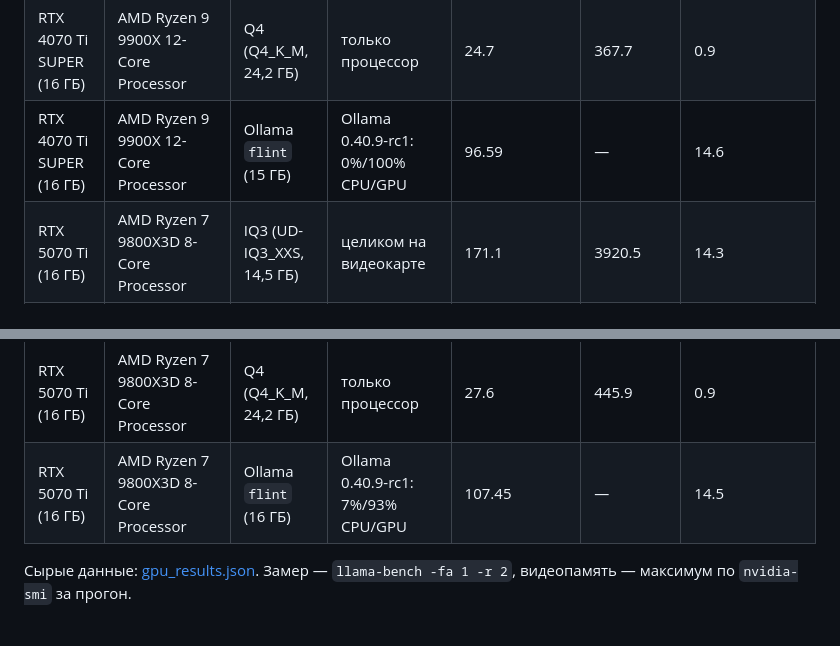
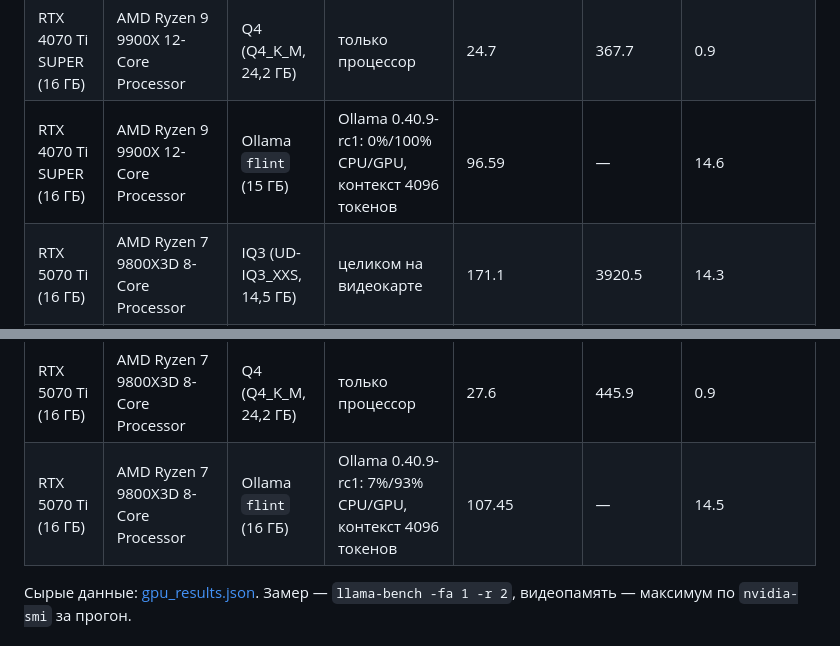
Before and after one commit to neurostack-lab/llm-hype-tests, a Markdown page: flint/gpu/README.md, 2 parts joined by grey strips. GitHub-like rendering.

```diff
--- a/flint/gpu/README.md
+++ b/flint/gpu/README.md
@@ -61,7 +61,7 @@
 | RTX 4070 Ti SUPER (16 ГБ) | AMD Ryzen 9 9900X 12-Core Processor | Q4 (Q4_K_M, 24,2 ГБ) | эксперты 40 слоёв из 49 на процессоре | 66.1 | 480.0 | 6.1 |
 | RTX 4070 Ti SUPER (16 ГБ) | AMD Ryzen 9 9900X 12-Core Processor | Q4 (Q4_K_M, 24,2 ГБ) | все эксперты на процессоре | 57.0 | 405.1 | 1.8 |
 | RTX 4070 Ti SUPER (16 ГБ) | AMD Ryzen 9 9900X 12-Core Processor | Q4 (Q4_K_M, 24,2 ГБ) | только процессор | 24.7 | 367.7 | 0.9 |
-| RTX 4070 Ti SUPER (16 ГБ) | AMD Ryzen 9 9900X 12-Core Processor | Ollama `flint` (15 ГБ) | Ollama 0.40.9-rc1: 0%/100% CPU/GPU | 96.59 | — | 14.6 |
+| RTX 4070 Ti SUPER (16 ГБ) | AMD Ryzen 9 9900X 12-Core Processor | Ollama `flint` (15 ГБ) | Ollama 0.40.9-rc1: 0%/100% CPU/GPU, контекст 4096 токенов | 96.59 | — | 14.6 |
 | RTX 5070 Ti (16 ГБ) | AMD Ryzen 7 9800X3D 8-Core Processor | IQ3 (UD-IQ3_XXS, 14,5 ГБ) | целиком на видеокарте | 171.1 | 3920.5 | 14.3 |
 | RTX 5070 Ti (16 ГБ) | AMD Ryzen 7 9800X3D 8-Core Processor | Q4 (Q4_K_M, 24,2 ГБ) | эксперты 18 слоёв из 49 на процессоре | — не влезает в видеопамять | — | — |
 | RTX 5070 Ti (16 ГБ) | AMD Ryzen 7 9800X3D 8-Core Processor | Q4 (Q4_K_M, 24,2 ГБ) | эксперты 22 слоёв из 49 на процессоре | 105.6 | 954.7 | 14.1 |
@@ -70,7 +70,7 @@
 | RTX 5070 Ti (16 ГБ) | AMD Ryzen 7 9800X3D 8-Core Processor | Q4 (Q4_K_M, 24,2 ГБ) | эксперты 40 слоёв из 49 на процессоре | 73.9 | 575.7 | 6.2 |
 | RTX 5070 Ti (16 ГБ) | AMD Ryzen 7 9800X3D 8-Core Processor | Q4 (Q4_K_M, 24,2 ГБ) | все эксперты на процессоре | 63.5 | 485.9 | 1.9 |
 | RTX 5070 Ti (16 ГБ) | AMD Ryzen 7 9800X3D 8-Core Processor | Q4 (Q4_K_M, 24,2 ГБ) | только процессор | 27.6 | 445.9 | 0.9 |
-| RTX 5070 Ti (16 ГБ) | AMD Ryzen 7 9800X3D 8-Core Processor | Ollama `flint` (16 ГБ) | Ollama 0.40.9-rc1: 7%/93% CPU/GPU | 107.45 | — | 14.5 |
+| RTX 5070 Ti (16 ГБ) | AMD Ryzen 7 9800X3D 8-Core Processor | Ollama `flint` (16 ГБ) | Ollama 0.40.9-rc1: 7%/93% CPU/GPU, контекст 4096 токенов | 107.45 | — | 14.5 |
 
 Сырые данные: [gpu_results.json](../gpu_results.json). Замер — `llama-bench -fa 1 -r 2`, видеопамять — максимум по `nvidia-smi` за прогон.
 
```
Also changed, not shown: other parts of flint/gpu/README.md (+3 -3 lines).
